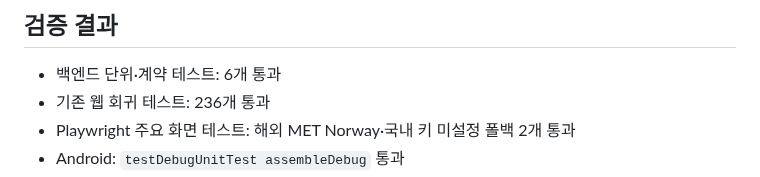
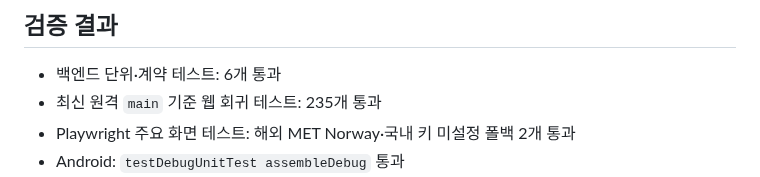
Before and after one commit to softm/weatherhannun, a Markdown page: docs/API-IMPLEMENTATION-STATUS.md, the part around the change. Rendered like a GitHub page.

Commit message:
20261102_docs 원격 기준 테스트 결과 갱신

```diff
--- a/docs/API-IMPLEMENTATION-STATUS.md
+++ b/docs/API-IMPLEMENTATION-STATUS.md
@@ -34,7 +34,7 @@
 ## 검증 결과
 
 - 백엔드 단위·계약 테스트: 6개 통과
-- 기존 웹 회귀 테스트: 236개 통과
+- 최신 원격 `main` 기준 웹 회귀 테스트: 235개 통과
 - Playwright 주요 화면 테스트: 해외 MET Norway·국내 키 미설정 폴백 2개 통과
 - Android: `testDebugUnitTest assembleDebug` 통과
 - 해외 운영 API: MET Norway 기반 공통 계약 v2 응답 확인
```
